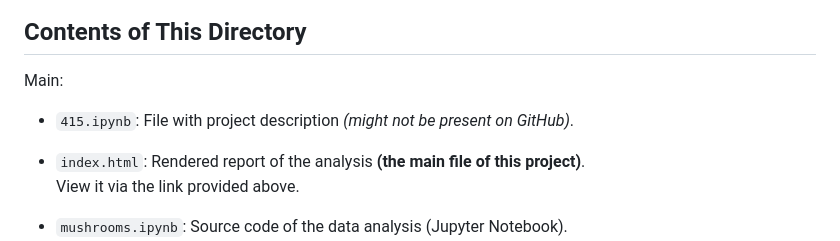
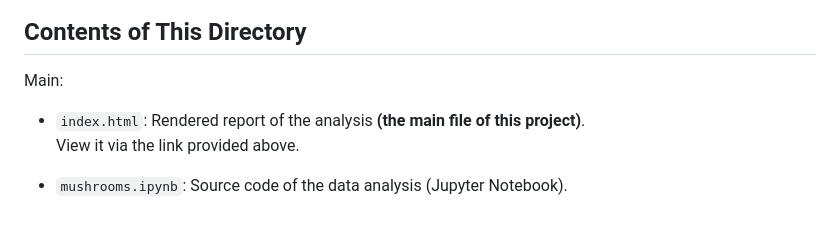
Before and after one commit to GegznaV/ds-projects, a Markdown page: mushrooms/README.md, the part around the change. Drawn GitHub-style; blank space fills up the shorter version.

```diff
--- a/mushrooms/README.md
+++ b/mushrooms/README.md
@@ -27,8 +27,6 @@ This project addresses the significant **issue of mushroom poisoning**, with 7,5
 
 Main:
 
-- `415.ipynb`:
-File with project description *(might not be present on GitHub)*.
 
 - `index.html`:
 Rendered report of the analysis **(the main file of this project)**.
```
